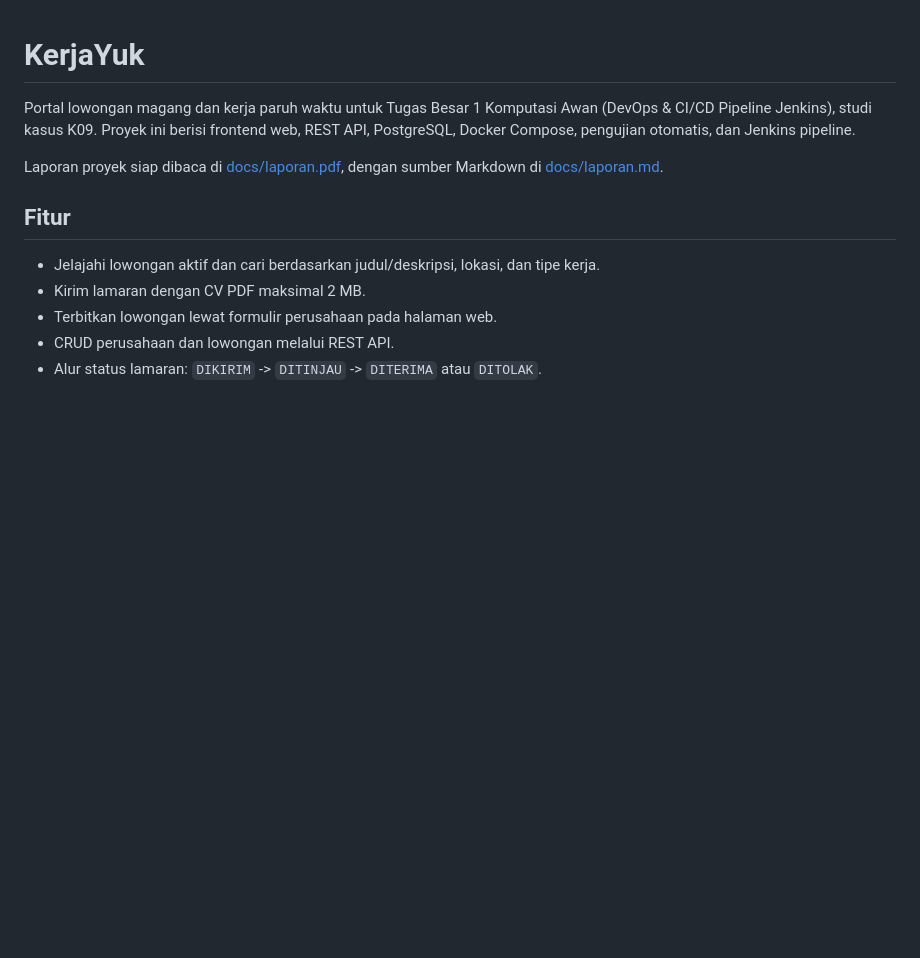
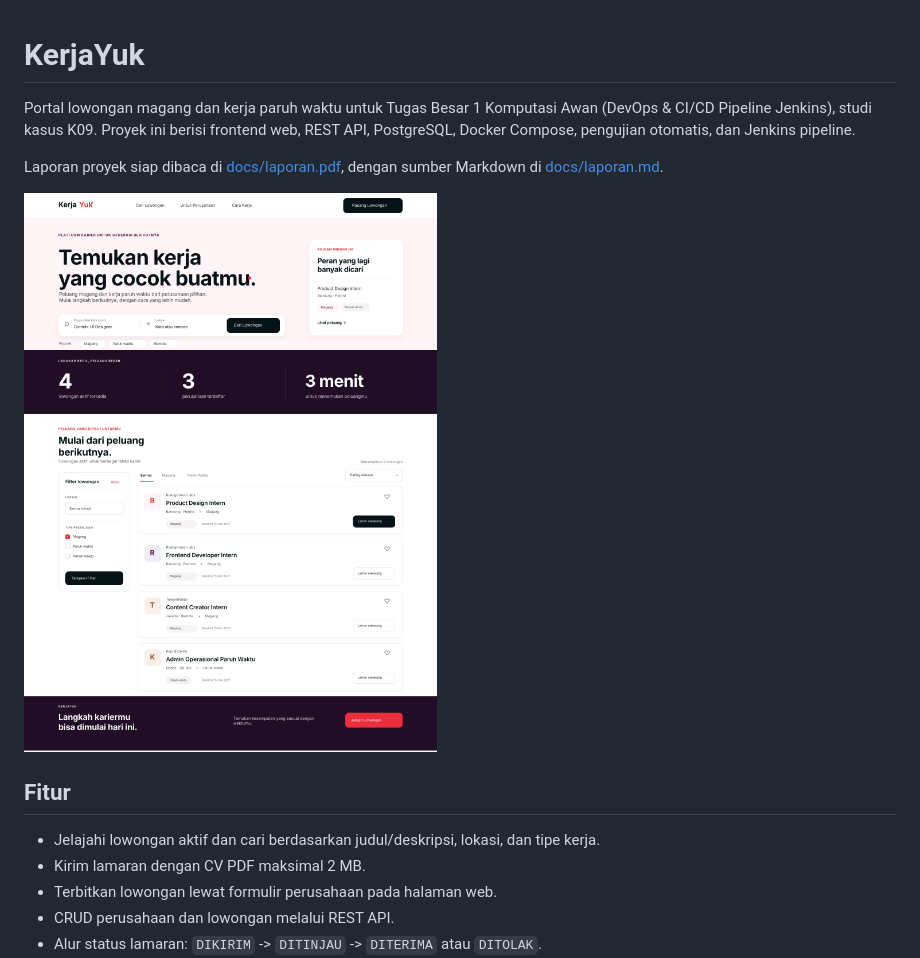
Before and after one commit to PasyaAyy/KerjaYuk, a Markdown page: README.md, the part around the change. Rendered like a GitHub page; pictures changed too: docs/portal-preview.png; blank space fills up the shorter version.

```diff
--- a/README.md
+++ b/README.md
@@ -3,6 +3,8 @@
 Portal lowongan magang dan kerja paruh waktu untuk Tugas Besar 1 Komputasi Awan (DevOps & CI/CD Pipeline Jenkins), studi kasus K09. Proyek ini berisi frontend web, REST API, PostgreSQL, Docker Compose, pengujian otomatis, dan Jenkins pipeline.
 
 Laporan proyek siap dibaca di [docs/laporan.pdf](docs/laporan.pdf), dengan sumber Markdown di [docs/laporan.md](docs/laporan.md).
+
+![Pratinjau antarmuka KerjaYuk](docs/portal-preview.png)
 
 ## Fitur
 
```
Also changed, not shown: docs/laporan.md (+1 -1 lines), docs/pembagian-kontribusi.md (+16 -9 lines), 4 other files.
